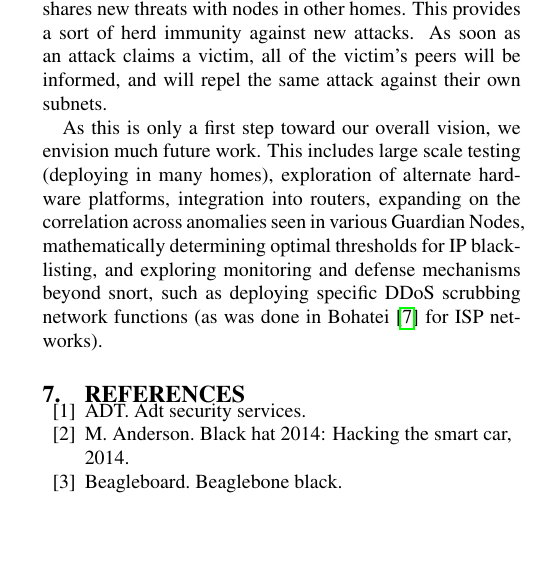
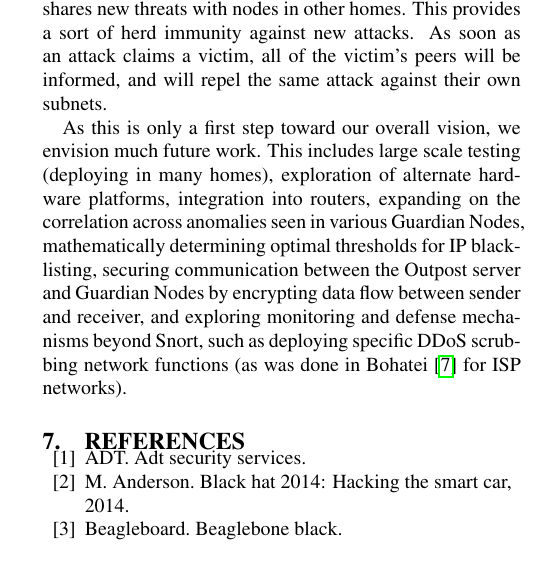
Before and after one commit to ChaseStewart/CommunityGuard, a LaTeX paper (latex/advnet_proj.tex, which reads latex/conclusion.tex): part of one column of page 6 of 7, cut so that both start at the same text, the shorter picture padded with empty space. Compiled offline with pdfLaTeX.

Commit message:
Modifying Future Work section to fix ADVNETSYS_CAMERA_READY_EDITS review 2, point 4

```diff
--- a/latex/conclusion.tex
+++ b/latex/conclusion.tex
@@ -20,8 +20,8 @@ As network security will only become more crucial over time, we aspire to a futu
 %\label{sec:concl:further}
 
 As this is only a first step toward our overall vision, we envision much future work.
-This includes large scale testing (deploying in many homes), exploration of alternate hardware platforms, integration into routers, expanding on the correlation across anomalies seen in various Guardian Nodes, mathematically determining optimal thresholds for IP blacklisting, and exploring
-monitoring and defense mechanisms beyond snort, such as deploying specific DDoS scrubbing network functions (as was done in Bohatei~\cite{bohatei} for ISP networks).
+This includes large scale testing (deploying in many homes), exploration of alternate hardware platforms, integration into routers, expanding on the correlation across anomalies seen in various Guardian Nodes, mathematically determining optimal thresholds for IP blacklisting, securing communication between the Outpost server and Guardian Nodes by encrypting data flow between sender and receiver, and exploring
+monitoring and defense mechanisms beyond Snort, such as deploying specific DDoS scrubbing network functions (as was done in Bohatei~\cite{bohatei} for ISP networks).
 
 %We have tested this system on a very small scale utilizing two BeagleBone Black devices communicating to one AWS server- we can think of several areas of further development for CommunityGuard, including the following:
 %
```
